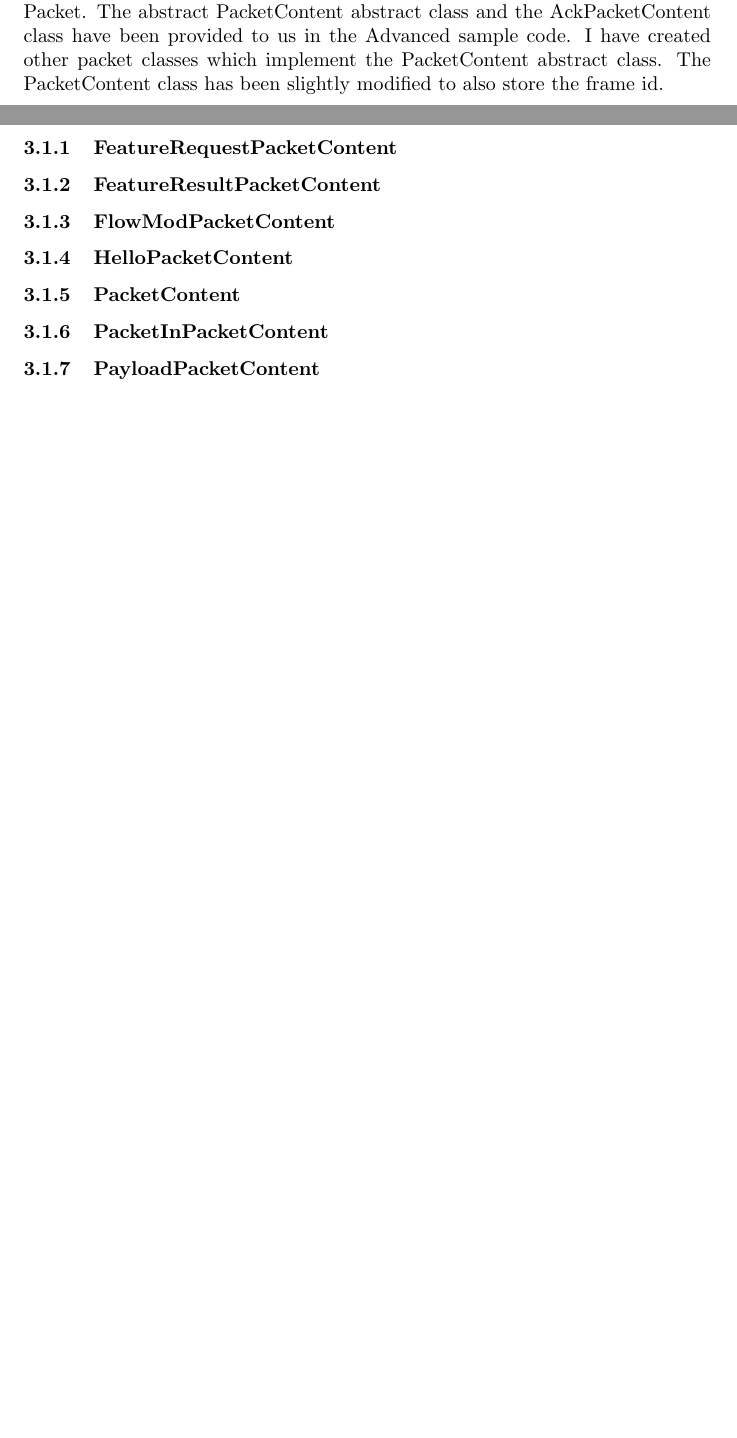
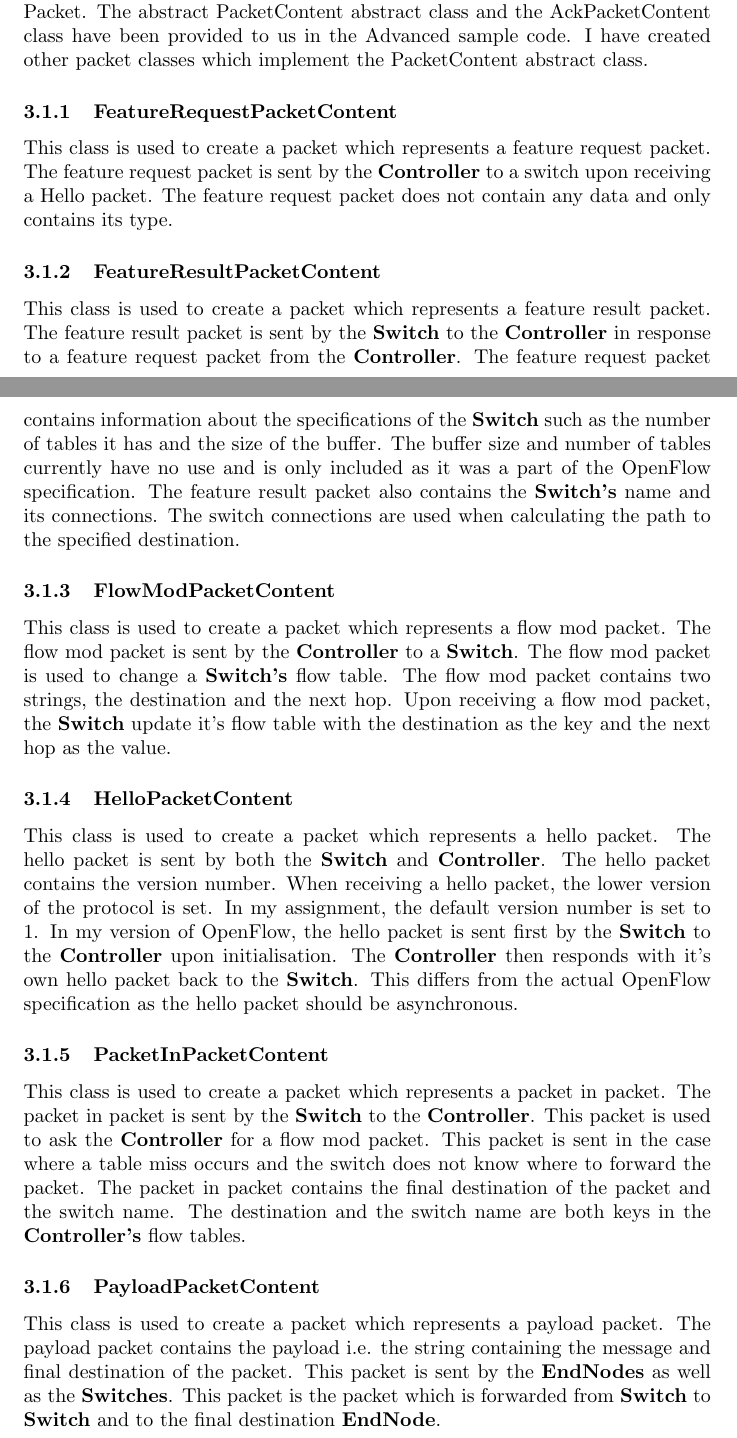
Before and after one commit to lexesj/java-openflow, a LaTeX document (report/Lexes-Jan-Mantiquilla-CNC.tex): two parts of pages 3 and 4 of 4 before the commit and two parts of pages 3 and 4 of 5 after it, joined at a grey line, cut so that both start at the same text, the shorter picture padded with empty space. Compiled offline with pdfLaTeX.

Commit message:
Add PacketContent classes descriptions

```diff
--- a/report/Lexes-Jan-Mantiquilla-CNC.tex
+++ b/report/Lexes-Jan-Mantiquilla-CNC.tex
@@ -107,22 +107,61 @@ DatagramPacket. Each implementation of the PacketContent class has their own
 implementation of the abstract methods toByteArray and fromDatagramPacket. The
 abstract PacketContent abstract class and the AckPacketContent class have been
 provided to us in the Advanced sample code. I have created other packet classes
-which implement the PacketContent abstract class. The PacketContent class has
-been slightly modified to also store the frame id.
+which implement the PacketContent abstract class.
 
 \subsubsection{FeatureRequestPacketContent}
+This class is used to create a packet which represents a feature request
+packet. The feature request packet is sent by the \textbf{Controller} to a
+switch upon receiving a Hello packet. The feature request packet does not
+contain any data and only contains its type.
 
 \subsubsection{FeatureResultPacketContent}
+This class is used to create a packet which represents a feature result packet.
+The feature result packet is sent by the \textbf{Switch} to the
+\textbf{Controller} in response to a feature request packet from the
+\textbf{Controller}. The feature request packet contains information about the
+specifications of the \textbf{Switch} such as the number of tables it has and
+the size of the buffer. The buffer size and number of tables currently have no
+use and is only included as it was a part of the OpenFlow specification. The
+feature result packet also contains the \textbf{Switch's} name and its
+connections. The switch connections are used when calculating the path to the
+specified destination.
 
 \subsubsection{FlowModPacketContent}
+This class is used to create a packet which represents a flow mod packet. The
+flow mod packet is sent by the \textbf{Controller} to a \textbf{Switch}. The
+flow mod packet is used to change a \textbf{Switch's} flow table. The flow mod
+packet contains two strings, the destination and the next hop. Upon receiving a
+flow mod packet, the \textbf{Switch} update it's flow table with the destination
+as the key and the next hop as the value.
 
 \subsubsection{HelloPacketContent}
-
-\subsubsection{PacketContent}
+This class is used to create a packet which represents a hello packet. The hello
+packet is sent by both the \textbf{Switch} and \textbf{Controller}. The hello
+packet contains the version number. When receiving a hello packet, the lower
+version of the protocol is set. In my assignment, the default version number
+is set to 1. In my version of OpenFlow, the hello packet is sent first by the
+\textbf{Switch} to the \textbf{Controller} upon initialisation. The
+\textbf{Controller} then responds with it's own hello packet back to the
+\textbf{Switch}. This differs from the actual OpenFlow specification as the
+hello packet should be asynchronous.
 
 \subsubsection{PacketInPacketContent}
+This class is used to create a packet which represents a packet in packet. The
+packet in packet is sent by the \textbf{Switch} to the \textbf{Controller}.
+This packet is used to ask the \textbf{Controller} for a flow mod packet. This
+packet is sent in the case where a table miss occurs and the switch does not
+know where to forward the packet. The packet in packet contains the final
+destination of the packet and the switch name. The destination and the switch
+name are both keys in the \textbf{Controller's} flow tables.
 
 \subsubsection{PayloadPacketContent}
+This class is used to create a packet which represents a payload packet. The
+payload packet contains the payload i.e. the string containing the message and
+final destination of the packet. This packet is sent by the \textbf{EndNodes}
+as well as the \textbf{Switches}. This packet is the packet which is forwarded
+from \textbf{Switch} to \textbf{Switch} and to the final destination
+\textbf{EndNode}.
 
 \subsection{Node Classes}
 
```
